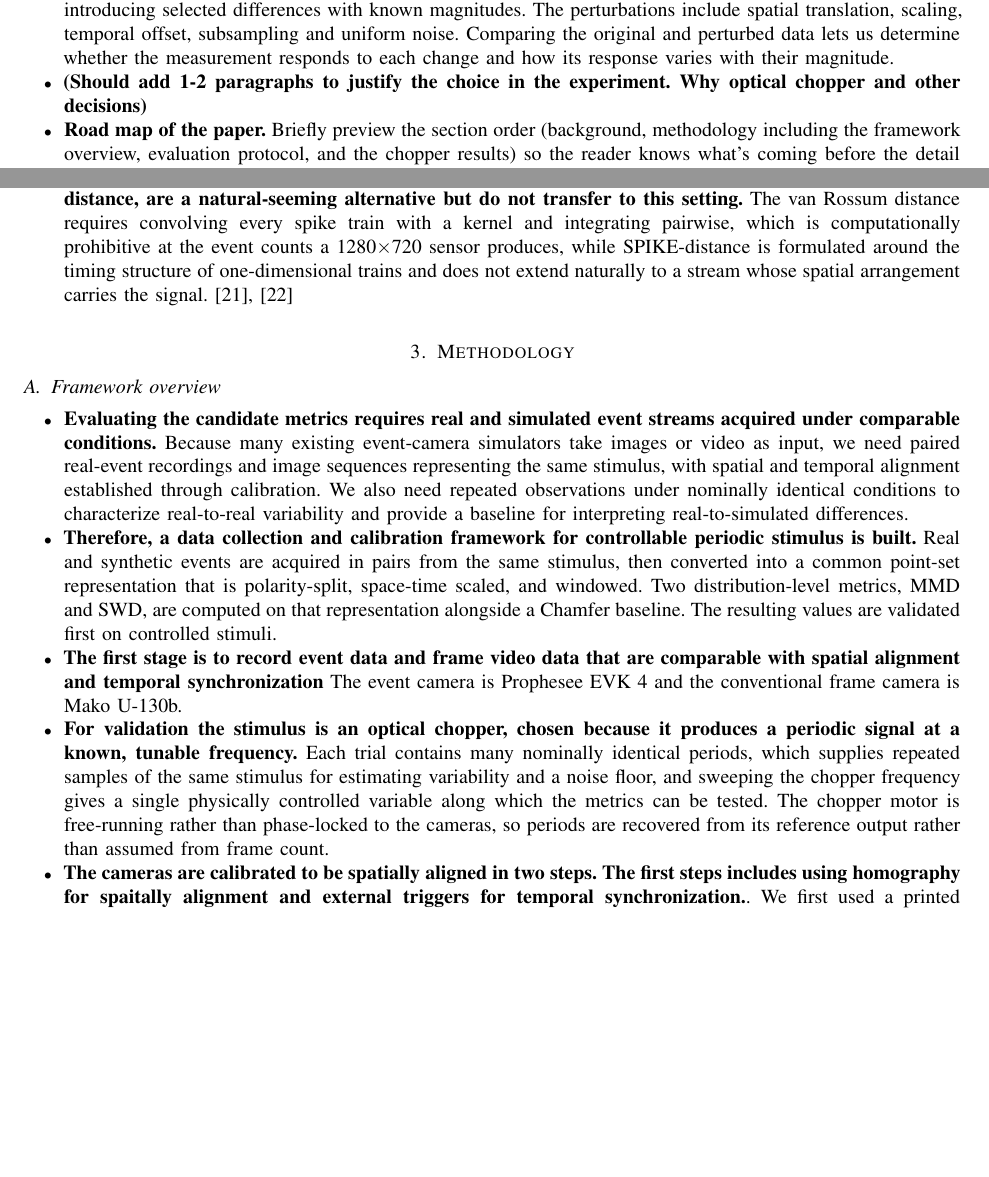
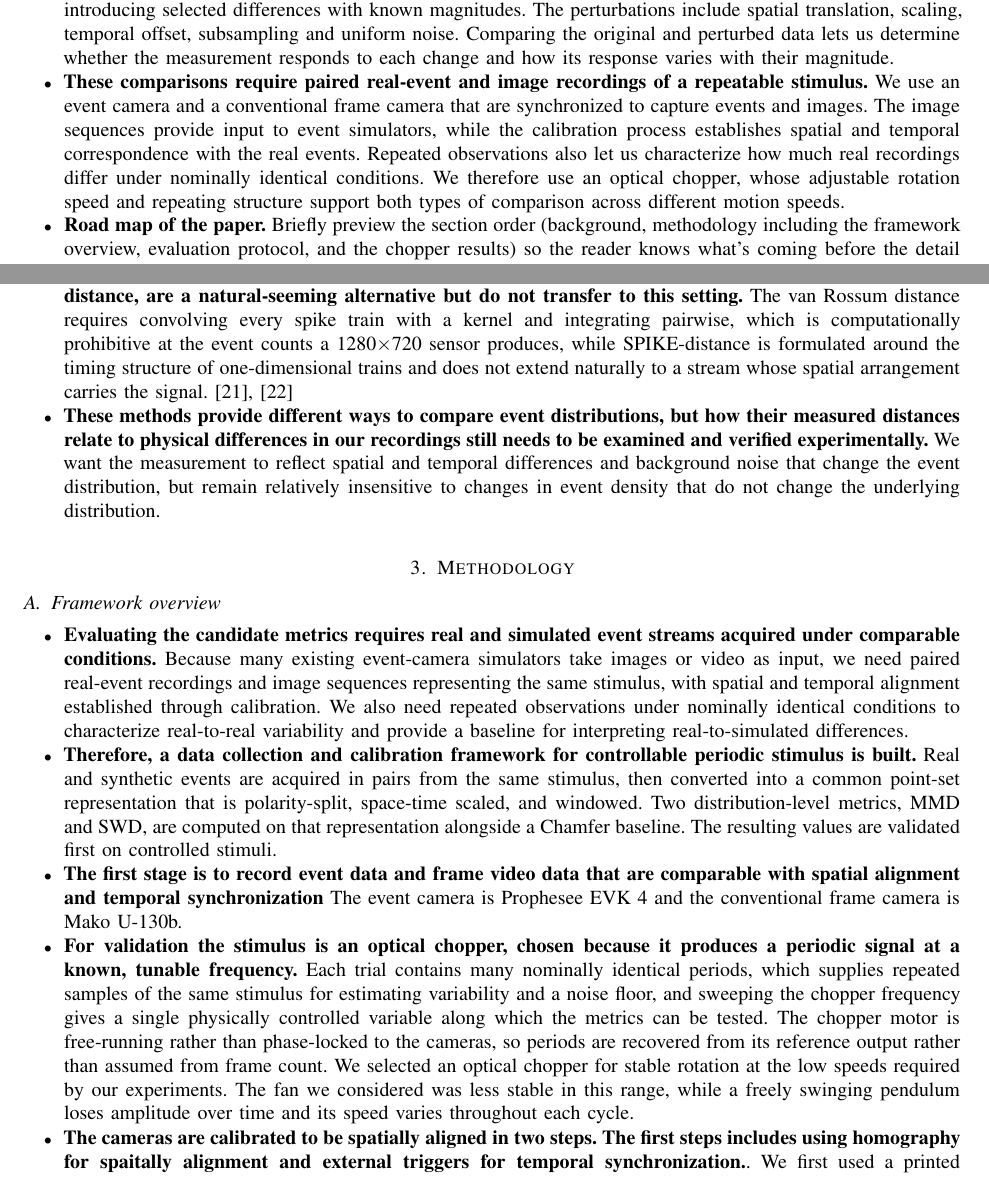
Before and after one commit to cxm3593/EventSimilarityAnalysis, a LaTeX paper (main.tex, which reads paper/outline.tex): two parts of pages 2 and 3 of 10, joined at a grey line, cut so that both start at the same text, the shorter picture padded with empty space. Compiled offline with pdfLaTeX.

Commit message:
Background ending update

```diff
--- a/paper/outline.tex
+++ b/paper/outline.tex
@@ -29,7 +29,7 @@
 
   \item \textbf{Under a chosen configuration, the measurement should respond to differences introduced during data acquisition and event generation.} To examine this, we apply controlled perturbations to real recordings, introducing selected differences with known magnitudes. The perturbations include spatial translation, scaling, temporal offset, subsampling and uniform noise. Comparing the original and perturbed data lets us determine whether the measurement responds to each change and how its response varies with their magnitude.
 
-  \item \textbf{(Should add 1-2 paragraphs to justify the choice in the experiment. Why optical chopper and other decisions)}
+  \item \textbf{These comparisons require paired real-event and image recordings of a repeatable stimulus.} We use an event camera and a conventional frame camera that are synchronized to capture events and images. The image sequences provide input to event simulators, while the calibration process establishes spatial and temporal correspondence with the real events. Repeated observations also let us characterize how much real recordings differ under nominally identical conditions. We therefore use an optical chopper, whose adjustable rotation speed and repeating structure support both types of comparison across different motion speeds.
 
   \item \textbf{Road map of the paper.} Briefly preview the section order (background, methodology including the framework overview, evaluation protocol, and the chopper results) so the reader knows what's coming before the detail begins.
 
@@ -43,14 +43,25 @@
 
 \begin{itemize}
   \item \textbf{The ideal DVS pixel model is a brightness change detector.} Each pixel continuously monitors log-brightness; when the change since the last event crosses a contrast threshold θ, it emits an ON or OFF event and enters a brief refractory period. This gives the generative model that both the sensor and any faithful simulator must follow. \cite{lichtsteiner2008dvs,gallego2022event}
+
   \item \textbf{Real sensors depart from this ideal model in the first place because θ is not a quantity the user sets directly: bias settings are specific to systems, not thresholds that are directly interpretable with physical measurements.} The user-facing bias settings (e.g., bias\_diff\_on/off) are currents that shift circuit operating points, and their mapping to the effective θ depends on factory trim, temperature, and photocurrent, so a bias value cannot be read as a threshold value. \cite{graca2023biasing}
+
   \item \textbf{Beyond the threshold itself, several further non-idealities keep a physically accurate camera model out of reach.} Pixel-to-pixel threshold mismatch, intensity-dependent bandwidth and latency, and background-activity noise are the dominant departures from the ideal model, and they are exactly the effects a simulator tries to reproduce and a similarity metric must therefore be sensitive to. \cite{hu2021v2e,graca2021noise}
+
   \item \textbf{Reproducing these effects faithfully is the simulator's task; measuring whether it has done so requires a representation of the event stream that is neutral to any particular application, and events lend themselves naturally to being treated as spatiotemporal point sets.} A recording is a set of (x, y, t, p) tuples, which can be viewed as samples drawn from an underlying distribution over a 3D space-time volume rather than as a signal to be decoded, and this shift in viewpoint is what allows distribution-distance machinery to apply directly to raw events.
+
   \item \textbf{Once both real and synthetic recordings are point sets from an underlying distribution, measuring the domain gap becomes a two-sample problem.} Given a real event set X and a synthetic set Y from the same stimulus, "how realistic is Y?" turns into the statistical question "were X and Y drawn from the same distribution?", which can be answered from the event data alone without training or evaluating any downstream task.
+
   \item \textbf{The first tool for answering that question is Maximum Mean Discrepancy (MMD), which compares distributions through their mean embeddings in a kernel space.} Each distribution is mapped into a reproducing kernel Hilbert space and represented by the mean of its embedded samples; MMD is the distance between those two means, so it captures differences in the full structure of the distributions rather than in any single summary statistic. \cite{gretton2012kernel}
+
   \item \textbf{The second tool, Wasserstein distance, measures the same discrepancy through mass transport rather than kernel embeddings.} Wasserstein distance is the minimal "work" required to move one distribution's mass onto the other's, and its sliced variant (SWD) replaces the expensive high-dimensional transport problem with an average of one-dimensional Wasserstein distances taken over many projection directions, which is what makes it computable at event-stream scale. \cite{bonneel2015sliced,flamary2021pot}
+
   \item \textbf{Against these two distribution-level metrics we set Chamfer distance, a point-level baseline that makes no distributional assumption at all.} Chamfer distance sums the distance from each point in one set to its nearest neighbour in the other, which is intuitive and widely used in point-cloud work, but it compares point positions rather than distributions and so is included here as the baseline our distribution-level metrics are judged against. \cite{fan2017pointset}
+
   \item \textbf{Spike-train metrics from computational neuroscience, such as the van Rossum distance and SPIKE-distance, are a natural-seeming alternative but do not transfer to this setting.} The van Rossum distance requires convolving every spike train with a kernel and integrating pairwise, which is computationally prohibitive at the event counts a 1280×720 sensor produces, while SPIKE-distance is formulated around the timing structure of one-dimensional trains and does not extend naturally to a stream whose spatial arrangement carries the signal. \cite{vanrossum2001novel,kreuz2013monitoring}
+
+  \item \textbf{These methods provide different ways to compare event distributions, but how their measured distances relate to physical differences in our recordings still needs to be examined and verified experimentally.} We want the measurement to reflect spatial and temporal differences and background noise that change the event distribution, but remain relatively insensitive to changes in event density that do not change the underlying distribution.
+
 \end{itemize}
 
 \section{Methodology}
@@ -64,7 +75,7 @@
 
   \item \textbf{The first stage is to record event data and frame video data that are comparable with spatial alignment and temporal synchronization} The event camera is Prophesee EVK 4 and the conventional frame camera is Mako U-130b.
 
-  \item \textbf{For validation the stimulus is an optical chopper, chosen because it produces a periodic signal at a known, tunable frequency.} Each trial contains many nominally identical periods, which supplies repeated samples of the same stimulus for estimating variability and a noise floor, and sweeping the chopper frequency gives a single physically controlled variable along which the metrics can be tested. The chopper motor is free-running rather than phase-locked to the cameras, so periods are recovered from its reference output rather than assumed from frame count.
+  \item \textbf{For validation the stimulus is an optical chopper, chosen because it produces a periodic signal at a known, tunable frequency.} Each trial contains many nominally identical periods, which supplies repeated samples of the same stimulus for estimating variability and a noise floor, and sweeping the chopper frequency gives a single physically controlled variable along which the metrics can be tested. The chopper motor is free-running rather than phase-locked to the cameras, so periods are recovered from its reference output rather than assumed from frame count. We selected an optical chopper for stable rotation at the low speeds required by our experiments. The fan we considered was less stable in this range, while a freely swinging pendulum loses amplitude over time and its speed varies throughout each cycle.
 
 \subsubsection{Spatial Alignment}
 
```
